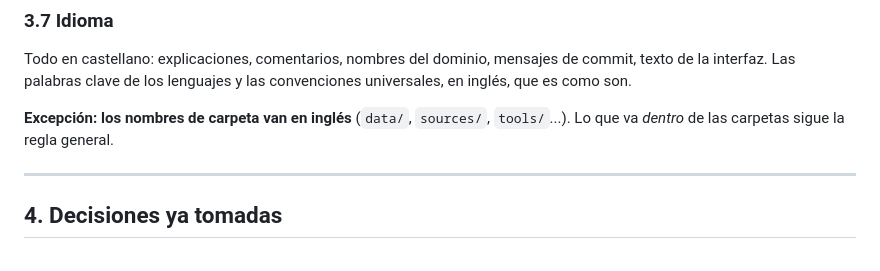
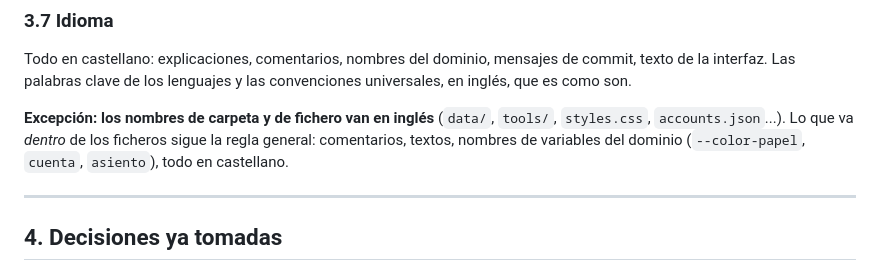
Before and after one commit to AlbertSubirats/contabilidad-pgc, a Markdown page: CLAUDE.md, the part around the change. Drawn GitHub-style.

Commit message:
docs: ampliar a los ficheros la regla de nombres en inglés

```diff
--- a/CLAUDE.md
+++ b/CLAUDE.md
@@ -115,8 +115,10 @@ Todo en castellano: explicaciones, comentarios, nombres del dominio, mensajes de
 commit, texto de la interfaz. Las palabras clave de los lenguajes y las
 convenciones universales, en inglés, que es como son.
 
-**Excepción: los nombres de carpeta van en inglés** (`data/`, `sources/`,
-`tools/`...). Lo que va *dentro* de las carpetas sigue la regla general.
+**Excepción: los nombres de carpeta y de fichero van en inglés** (`data/`,
+`tools/`, `styles.css`, `accounts.json`...). Lo que va *dentro* de los ficheros
+sigue la regla general: comentarios, textos, nombres de variables del dominio
+(`--color-papel`, `cuenta`, `asiento`), todo en castellano.
 
 ---
 
```
